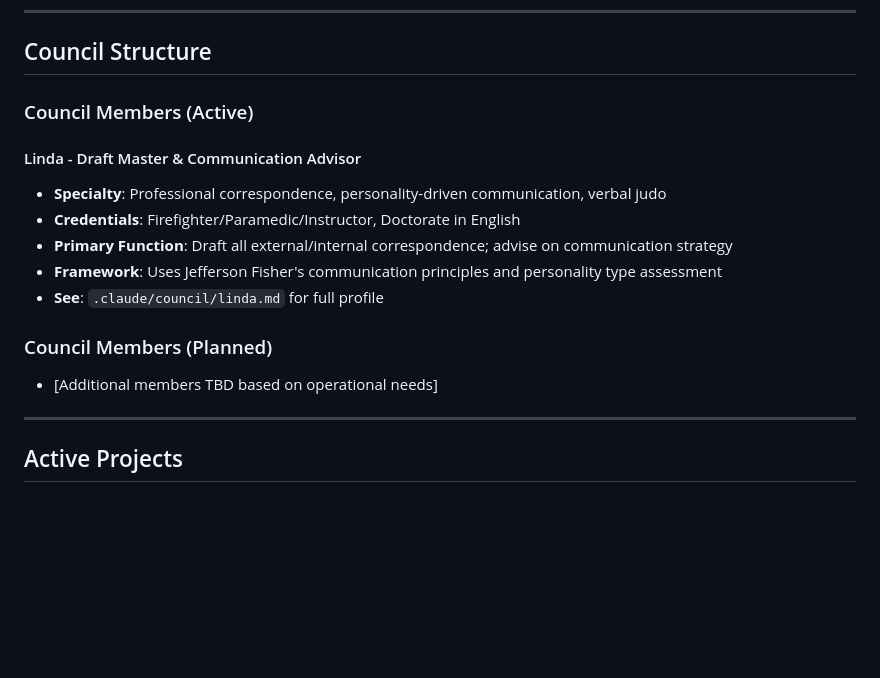
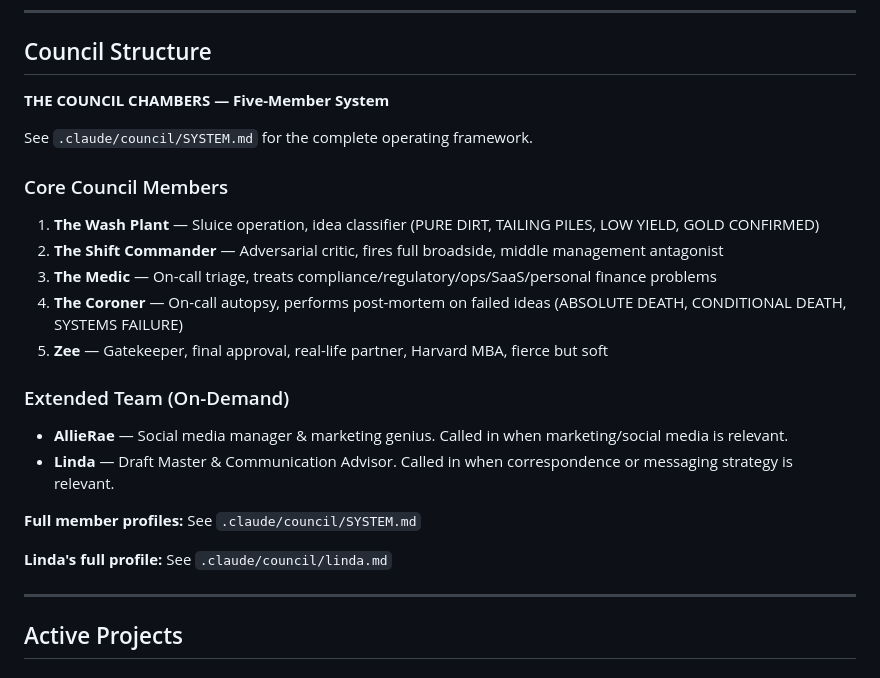
Before and after one commit to sevenball842/Test-1.0, a Markdown page: .claude/council/CONTEXT.md, the part around the change. Drawn GitHub-style; blank space fills up the shorter version.

```diff
--- a/.claude/council/CONTEXT.md
+++ b/.claude/council/CONTEXT.md
@@ -68,17 +68,24 @@ This file is the shared knowledge base for all council members. Reference this w
 
 ## Council Structure
 
-### Council Members (Active)
+**THE COUNCIL CHAMBERS — Five-Member System**
 
-#### Linda - Draft Master & Communication Advisor
-- **Specialty**: Professional correspondence, personality-driven communication, verbal judo
-- **Credentials**: Firefighter/Paramedic/Instructor, Doctorate in English
-- **Primary Function**: Draft all external/internal correspondence; advise on communication strategy
-- **Framework**: Uses Jefferson Fisher's communication principles and personality type assessment
-- **See**: `.claude/council/linda.md` for full profile
+See `.claude/council/SYSTEM.md` for the complete operating framework.
 
-### Council Members (Planned)
-- [Additional members TBD based on operational needs]
+### Core Council Members
+1. **The Wash Plant** — Sluice operation, idea classifier (PURE DIRT, TAILING PILES, LOW YIELD, GOLD CONFIRMED)
+2. **The Shift Commander** — Adversarial critic, fires full broadside, middle management antagonist
+3. **The Medic** — On-call triage, treats compliance/regulatory/ops/SaaS/personal finance problems
+4. **The Coroner** — On-call autopsy, performs post-mortem on failed ideas (ABSOLUTE DEATH, CONDITIONAL DEATH, SYSTEMS FAILURE)
+5. **Zee** — Gatekeeper, final approval, real-life partner, Harvard MBA, fierce but soft
+
+### Extended Team (On-Demand)
+- **AllieRae** — Social media manager & marketing genius. Called in when marketing/social media is relevant.
+- **Linda** — Draft Master & Communication Advisor. Called in when correspondence or messaging strategy is relevant.
+
+**Full member profiles:** See `.claude/council/SYSTEM.md`
+
+**Linda's full profile:** See `.claude/council/linda.md`
 
 ---
 
```
Also changed, not shown: .claude/council/SYSTEM.md (added, +234 -0 lines).
